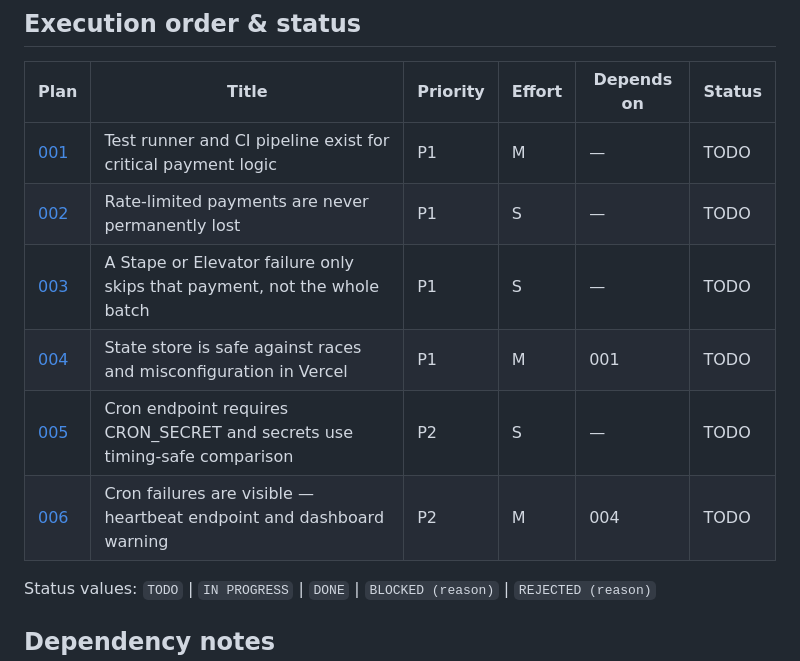
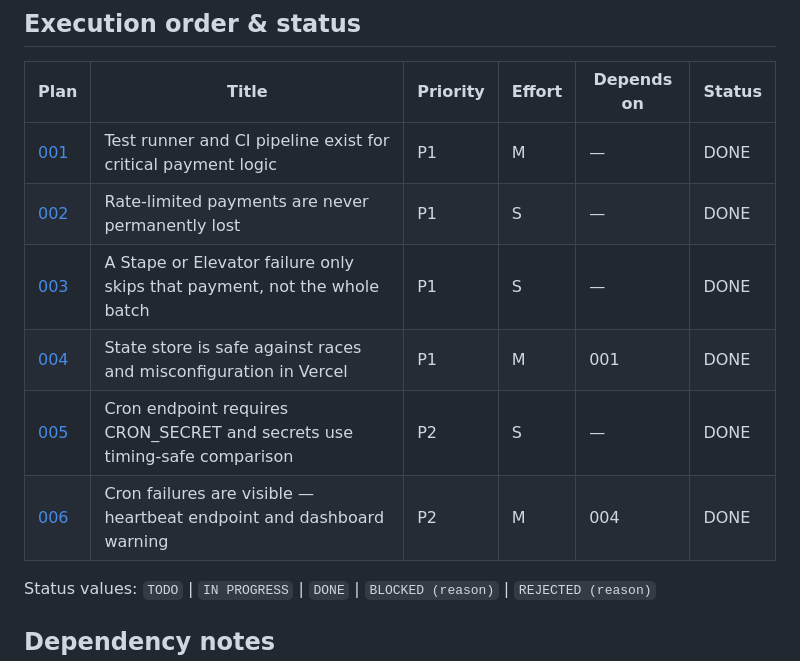
Before and after one commit to clinicadrdiente/drdiente-tracking-core, a Markdown page: plans/README.md, the part around the change. GitHub-like rendering.

Commit message:
Mark all 6 improvement plans as DONE in index
Co-Authored-By: Claude Sonnet 4.6 <noreply@anthropic.com>

```diff
--- a/plans/README.md
+++ b/plans/README.md
@@ -8,12 +8,12 @@ Each executor: read the plan fully before starting, honor its STOP conditions, a
 
 | Plan | Title | Priority | Effort | Depends on | Status |
 |------|-------|----------|--------|------------|--------|
-| [001](001-tests-ci.md) | Test runner and CI pipeline exist for critical payment logic | P1 | M | — | TODO |
-| [002](002-payment-window-recovery.md) | Rate-limited payments are never permanently lost | P1 | S | — | TODO |
-| [003](003-batch-abort-isolation.md) | A Stape or Elevator failure only skips that payment, not the whole batch | P1 | S | — | TODO |
-| [004](004-state-store-hardening.md) | State store is safe against races and misconfiguration in Vercel | P1 | M | 001 | TODO |
-| [005](005-auth-hardening.md) | Cron endpoint requires CRON_SECRET and secrets use timing-safe comparison | P2 | S | — | TODO |
-| [006](006-cron-heartbeat.md) | Cron failures are visible — heartbeat endpoint and dashboard warning | P2 | M | 004 | TODO |
+| [001](001-tests-ci.md) | Test runner and CI pipeline exist for critical payment logic | P1 | M | — | DONE |
+| [002](002-payment-window-recovery.md) | Rate-limited payments are never permanently lost | P1 | S | — | DONE |
+| [003](003-batch-abort-isolation.md) | A Stape or Elevator failure only skips that payment, not the whole batch | P1 | S | — | DONE |
+| [004](004-state-store-hardening.md) | State store is safe against races and misconfiguration in Vercel | P1 | M | 001 | DONE |
+| [005](005-auth-hardening.md) | Cron endpoint requires CRON_SECRET and secrets use timing-safe comparison | P2 | S | — | DONE |
+| [006](006-cron-heartbeat.md) | Cron failures are visible — heartbeat endpoint and dashboard warning | P2 | M | 004 | DONE |
 
 Status values: `TODO` | `IN PROGRESS` | `DONE` | `BLOCKED (reason)` | `REJECTED (reason)`
 
```
